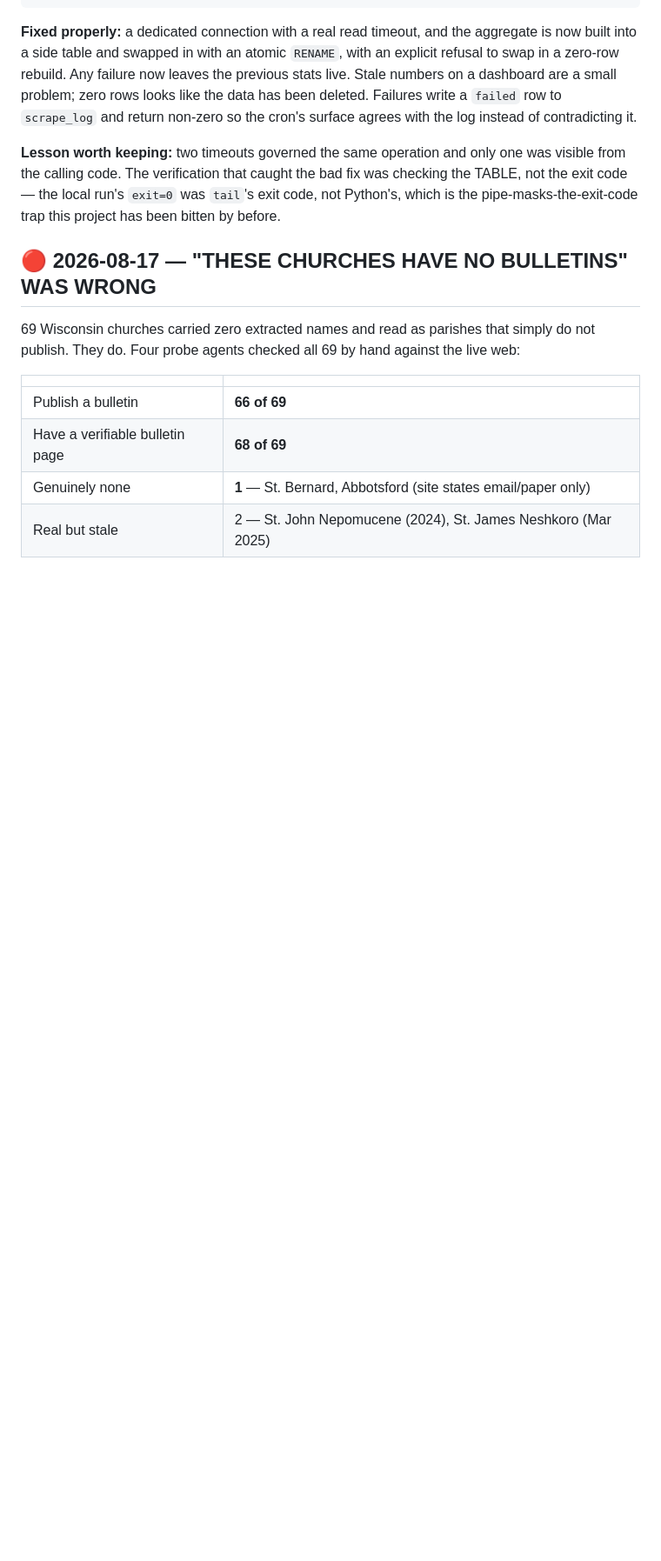
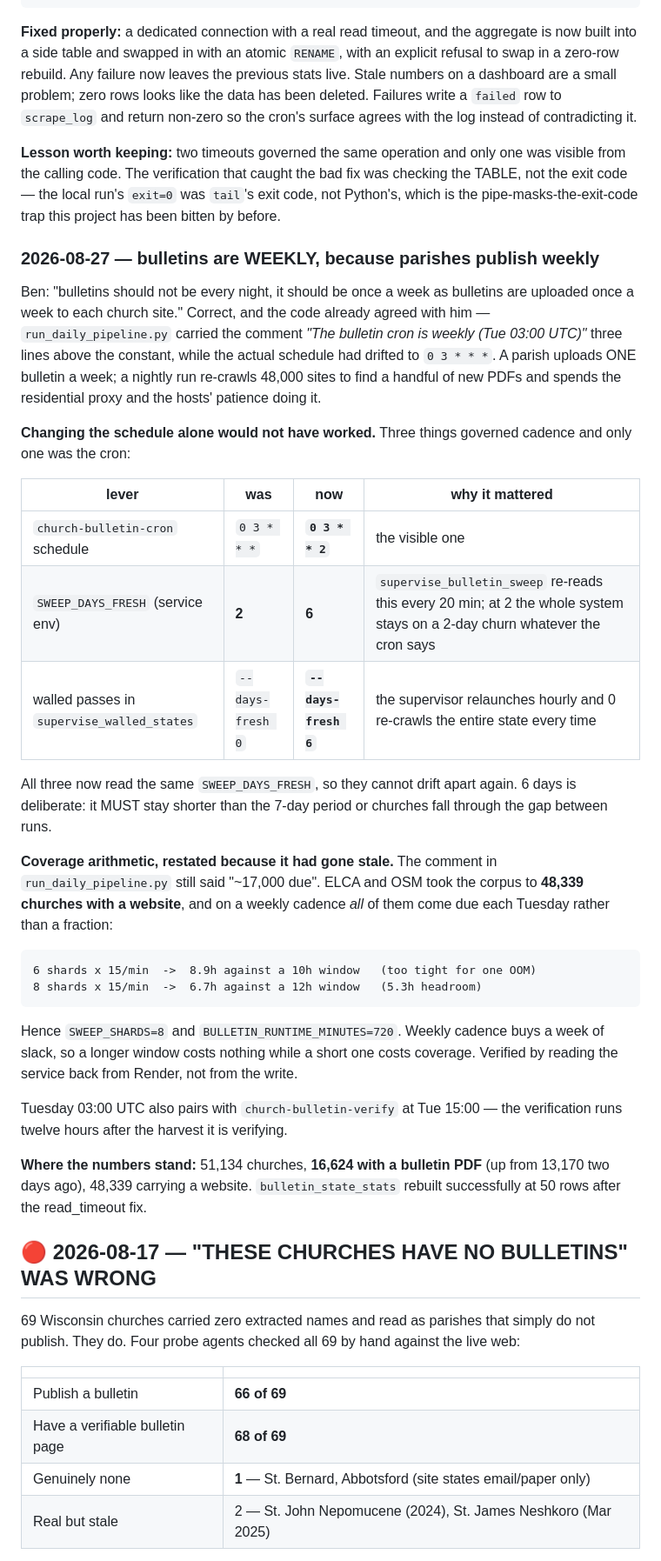
Before and after one commit to benashkar/catholic-mass-times-scraper, a Markdown page: PROJECT_PLAN.md, the part around the change. Shown at 87% size. Drawn GitHub-style; blank space fills up the shorter version.

Commit message:
Plan: weekly bulletin cadence, and the two levers that would have defeated it
Records that three separate settings governed cadence — the cron schedule,
SWEEP_DAYS_FRESH on the service (2, against a code default of 6), and the
walled supervisor's --days-fresh 0 — and that changing only the visible one
would have left the system churning within the hour.

Co-Authored-By: Claude Opus 5 (1M context) <noreply@anthropic.com>
Claude-Session: https://claude.ai/code/session_01EqDZUBRNkeDxmVBhK1CAoT

```diff
--- a/PROJECT_PLAN.md
+++ b/PROJECT_PLAN.md
@@ -497,6 +497,49 @@ was visible from the calling code. The verification that caught the bad fix was
 checking the TABLE, not the exit code — the local run's `exit=0` was `tail`'s
 exit code, not Python's, which is the pipe-masks-the-exit-code trap this project
 has been bitten by before.
+
+
+### 2026-08-27 — bulletins are WEEKLY, because parishes publish weekly
+
+Ben: "bulletins should not be every night, it should be once a week as bulletins
+are uploaded once a week to each church site." Correct, and the code already
+agreed with him — `run_daily_pipeline.py` carried the comment *"The bulletin
+cron is weekly (Tue 03:00 UTC)"* three lines above the constant, while the
+actual schedule had drifted to `0 3 * * *`. A parish uploads ONE bulletin a
+week; a nightly run re-crawls 48,000 sites to find a handful of new PDFs and
+spends the residential proxy and the hosts' patience doing it.
+
+**Changing the schedule alone would not have worked.** Three things governed
+cadence and only one was the cron:
+
+| lever | was | now | why it mattered |
+|---|---|---|---|
+| `church-bulletin-cron` schedule | `0 3 * * *` | **`0 3 * * 2`** | the visible one |
+| `SWEEP_DAYS_FRESH` (service env) | **2** | **6** | `supervise_bulletin_sweep` re-reads this every 20 min; at 2 the whole system stays on a 2-day churn whatever the cron says |
+| walled passes in `supervise_walled_states` | `--days-fresh 0` | **`--days-fresh 6`** | the supervisor relaunches hourly and 0 re-crawls the entire state every time |
+
+All three now read the same `SWEEP_DAYS_FRESH`, so they cannot drift apart
+again. 6 days is deliberate: it MUST stay shorter than the 7-day period or
+churches fall through the gap between runs.
+
+**Coverage arithmetic, restated because it had gone stale.** The comment in
+`run_daily_pipeline.py` still said "~17,000 due". ELCA and OSM took the corpus
+to **48,339 churches with a website**, and on a weekly cadence *all* of them
+come due each Tuesday rather than a fraction:
+
+    6 shards x 15/min  ->  8.9h against a 10h window   (too tight for one OOM)
+    8 shards x 15/min  ->  6.7h against a 12h window   (5.3h headroom)
+
+Hence `SWEEP_SHARDS=8` and `BULLETIN_RUNTIME_MINUTES=720`. Weekly cadence buys a
+week of slack, so a longer window costs nothing while a short one costs
+coverage. Verified by reading the service back from Render, not from the write.
+
+Tuesday 03:00 UTC also pairs with `church-bulletin-verify` at Tue 15:00 — the
+verification runs twelve hours after the harvest it is verifying.
+
+**Where the numbers stand:** 51,134 churches, **16,624 with a bulletin PDF** (up
+from 13,170 two days ago), 48,339 carrying a website. `bulletin_state_stats`
+rebuilt successfully at 50 rows after the read_timeout fix.
 
 
 ## 🔴 2026-08-17 — "THESE CHURCHES HAVE NO BULLETINS" WAS WRONG
```
